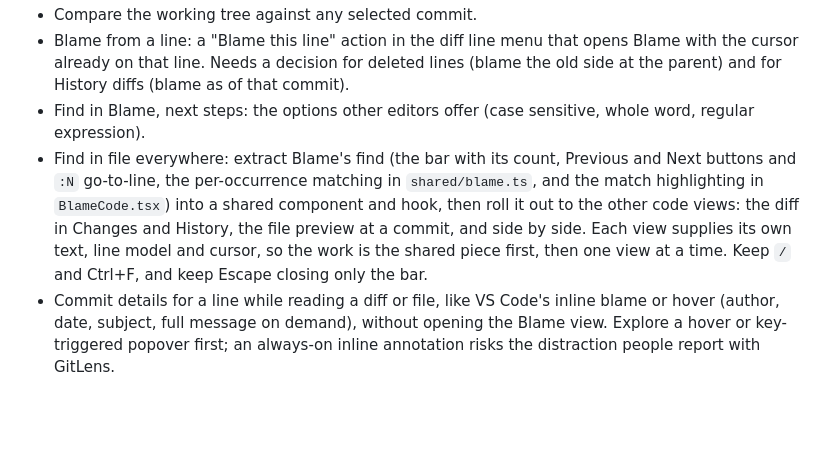
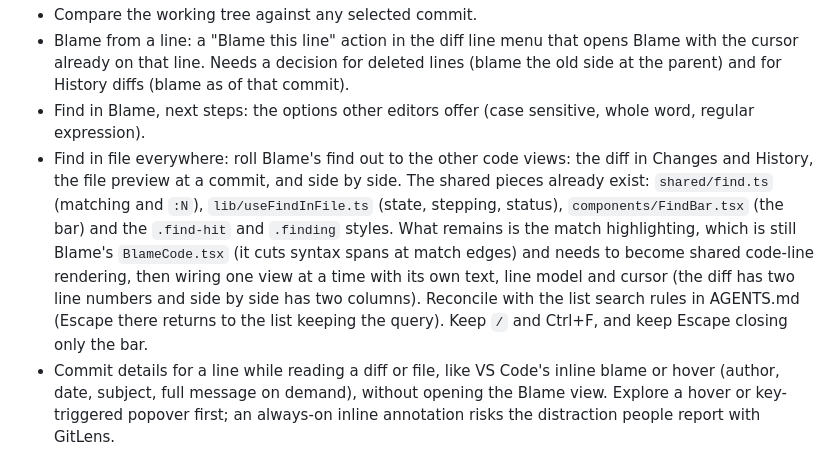
Before and after one commit to benfo/oak, a Markdown page: ROADMAP.md, the part around the change. Rendered like a GitHub page; blank space fills up the shorter version.

Commit message:
Update the find rollout backlog item for the shared pieces

```diff
--- a/ROADMAP.md
+++ b/ROADMAP.md
@@ -110,7 +110,7 @@ Ideas only. None is agreed, and each needs a concrete workflow and a discussion
 - Compare the working tree against any selected commit.
 - Blame from a line: a "Blame this line" action in the diff line menu that opens Blame with the cursor already on that line. Needs a decision for deleted lines (blame the old side at the parent) and for History diffs (blame as of that commit).
 - Find in Blame, next steps: the options other editors offer (case sensitive, whole word, regular expression).
-- Find in file everywhere: extract Blame's find (the bar with its count, Previous and Next buttons and `:N` go-to-line, the per-occurrence matching in `shared/blame.ts`, and the match highlighting in `BlameCode.tsx`) into a shared component and hook, then roll it out to the other code views: the diff in Changes and History, the file preview at a commit, and side by side. Each view supplies its own text, line model and cursor, so the work is the shared piece first, then one view at a time. Keep `/` and Ctrl+F, and keep Escape closing only the bar.
+- Find in file everywhere: roll Blame's find out to the other code views: the diff in Changes and History, the file preview at a commit, and side by side. The shared pieces already exist: `shared/find.ts` (matching and `:N`), `lib/useFindInFile.ts` (state, stepping, status), `components/FindBar.tsx` (the bar) and the `.find-hit` and `.finding` styles. What remains is the match highlighting, which is still Blame's `BlameCode.tsx` (it cuts syntax spans at match edges) and needs to become shared code-line rendering, then wiring one view at a time with its own text, line model and cursor (the diff has two line numbers and side by side has two columns). Reconcile with the list search rules in AGENTS.md (Escape there returns to the list keeping the query). Keep `/` and Ctrl+F, and keep Escape closing only the bar.
 - Commit details for a line while reading a diff or file, like VS Code's inline blame or hover (author, date, subject, full message on demand), without opening the Blame view. Explore a hover or key-triggered popover first; an always-on inline annotation risks the distraction people report with GitLens.
 - Pull request support: host-to-provider mapping for self-hosted remotes, fork workflows, target branch selection, and a lightweight local PR review (pass a PR URL or pick branches, fetch the refs, open the comparison in Oak; comments and approvals stay on the provider's site).
 - More preferences: default clone folder, external tools, fonts.
```
